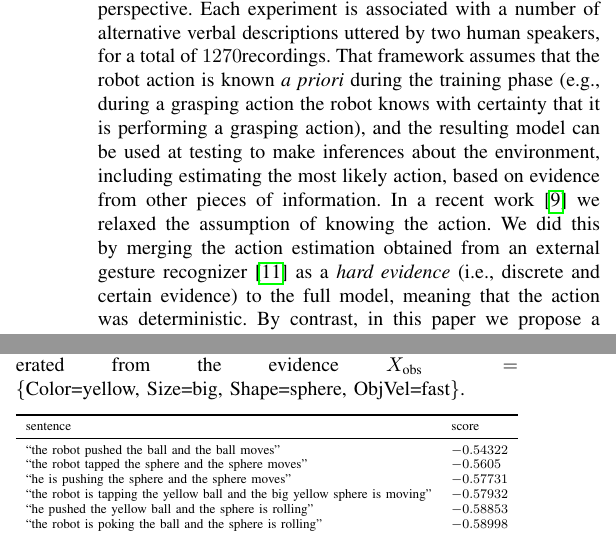
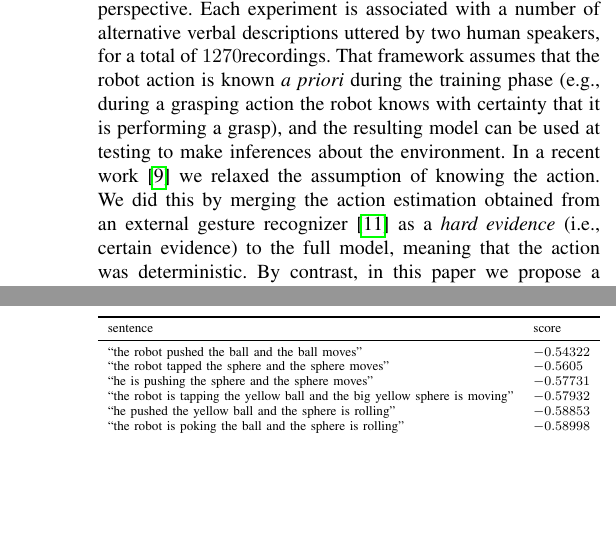
Before and after one commit to gsaponaro/tcds-gestures, a LaTeX paper (article/2017-11_submission/gsaponaro-tcds2017language.tex, which reads article/2017-11_submission/related_work.tex): two parts of the columns of pages 3 and 8 of 11, joined at a grey line, cut so that both start at the same text, the shorter picture padded with empty space. Compiled offline with pdfLaTeX; a missing font is replaced by an installed copy or a similar font; a LaTeX package or settings file that is missing is left out.

Commit message:
Related Work: reduce a bit the description of salvi:2012:smcb

```diff
--- a/article/2017-11_submission/related_work.tex
+++ b/article/2017-11_submission/related_work.tex
@@ -50,9 +50,9 @@ tasks~(which require planning of a sequence of actions) expressed in natural lan
 In particular~\cite{salvi:2012:smcb}, which this paper extends, proposes a joint model to learn robot affordances~(i.e., relationships between actions, objects and resulting effects) together with word meanings.
 The data used for learning such a model is from robot manipulation experiments, acquired from an ego-centric perspective.
 Each experiment is associated with a number of alternative verbal descriptions uttered by two human speakers, for a total of \SI{1270}~recordings.
-That framework assumes that the robot action is known \emph{a~priori} during the training phase~(e.g., during a grasping action the robot knows with certainty that it is performing a grasping action), and the resulting model can be used at testing to make inferences about the environment, including estimating the most likely action, based on evidence from other pieces of information.
+That framework assumes that the robot action is known \emph{a~priori} during the training phase~(e.g., during a grasping action the robot knows with certainty that it is performing a grasp), and the resulting model can be used at testing to make inferences about the environment. %, including estimating the most likely action, based on evidence from other pieces of information.
 In a recent work~\cite{saponaro:2017:glu} we relaxed the assumption of knowing the action.
-We did this by merging the action estimation obtained from an external gesture recognizer~\cite{saponaro:2013:crhri} as a \emph{hard evidence}~(i.e., discrete and certain evidence) to the full model, meaning that the action was deterministic.
+We did this by merging the action estimation obtained from an external gesture recognizer~\cite{saponaro:2013:crhri} as a \emph{hard evidence}~(i.e., certain evidence) to the full model, meaning that the action was deterministic.
 By contrast, in this paper we propose a theoretical way to fuse the two sources of information~(about the self and about others) in a fully probabilistic manner, therefore introducing the \emph{soft evidence}.
 This addition allows to perform more fine-grained types of inferences and reasoning than before.
 First, predictions over affordances and words when observing another agent with uncertainty.
```
